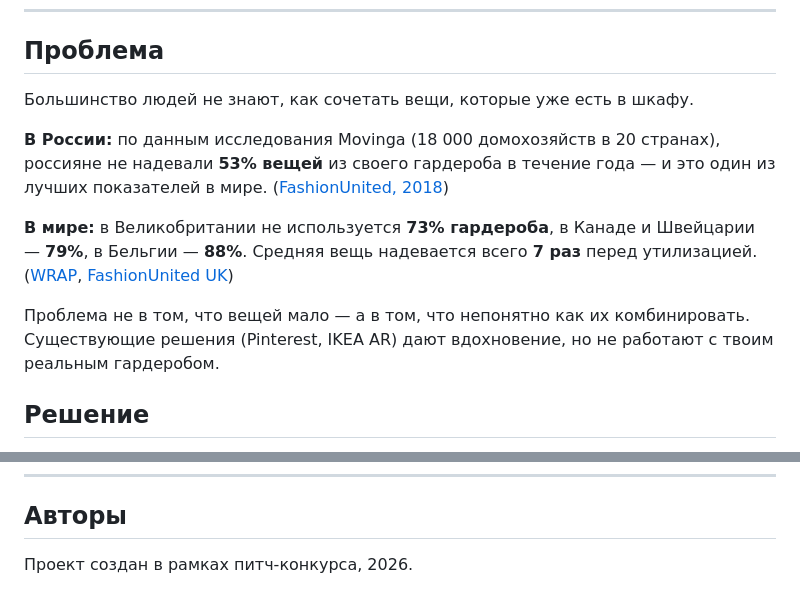
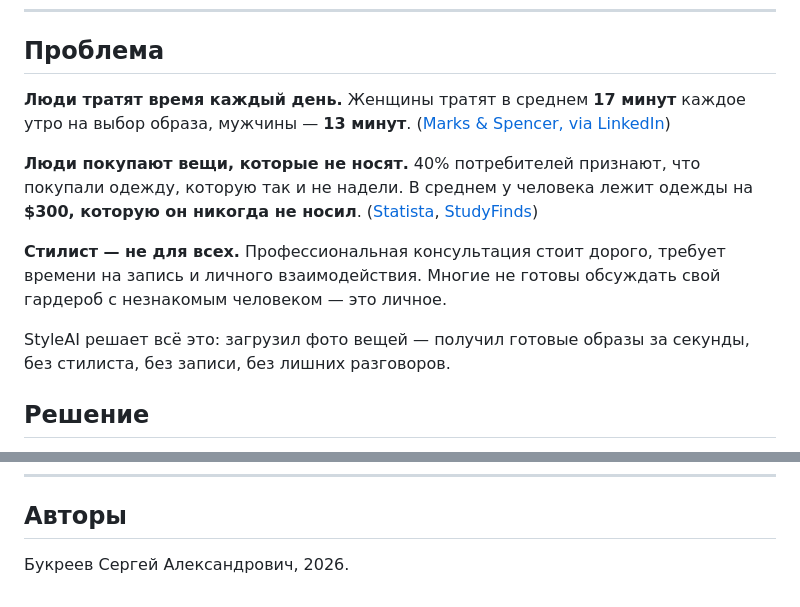
Before and after one commit to serioio321/Style_AI, a Markdown page: README.md, 2 parts joined by grey strips. Drawn GitHub-style.

Commit message:
Update README: актуальность с источниками, автор

```diff
--- a/README.md
+++ b/README.md
@@ -6,13 +6,13 @@
 
 ## Проблема
 
-Большинство людей не знают, как сочетать вещи, которые уже есть в шкафу.
+**Люди тратят время каждый день.** Женщины тратят в среднем **17 минут** каждое утро на выбор образа, мужчины — **13 минут**. ([Marks & Spencer, via LinkedIn](https://www.linkedin.com/pulse/17-minutes-choose-outfit-how-you-should-start-your-my-che-hashim))
 
-**В России:** по данным исследования Movinga (18 000 домохозяйств в 20 странах), россияне не надевали **53% вещей** из своего гардероба в течение года — и это один из лучших показателей в мире. ([FashionUnited, 2018](https://fashionunited.ru/novostee/moda/lyudi-ne-nosyat-polovinu-veschej-v-svoem-garderobe-issledovanie/2018082122914))
+**Люди покупают вещи, которые не носят.** 40% потребителей признают, что покупали одежду, которую так и не надели. В среднем у человека лежит одежды на **$300, которую он никогда не носил**. ([Statista](https://www.statista.com/chart/31299/consumers-buy-more-clothes-than-they-need/), [StudyFinds](https://studyfinds.org/people-spend-hundreds-of-dollars-on-clothes-they-will-never-wear-new-survey-finds/))
 
-**В мире:** в Великобритании не используется **73% гардероба**, в Канаде и Швейцарии — **79%**, в Бельгии — **88%**. Средняя вещь надевается всего **7 раз** перед утилизацией. ([WRAP](https://www.wrap.ngo/media-centre/press-releases/nations-wardrobes-hold-16-billion-items-unworn-clothes-people-open-new), [FashionUnited UK](https://fashionunited.uk/news/fashion/people-do-not-wear-at-least-50-percent-of-their-wardrobes-according-to-study/2018081638356))
+**Стилист — не для всех.** Профессиональная консультация стоит дорого, требует времени на запись и личного взаимодействия. Многие не готовы обсуждать свой гардероб с незнакомым человеком — это личное.
 
-Проблема не в том, что вещей мало — а в том, что непонятно как их комбинировать. Существующие решения (Pinterest, IKEA AR) дают вдохновение, но не работают с твоим реальным гардеробом.
+StyleAI решает всё это: загрузил фото вещей — получил готовые образы за секунды, без стилиста, без записи, без лишних разговоров.
 
 ## Решение
 
@@ -111,4 +111,4 @@ python3 -m uvicorn main:app --reload
 
 ## Авторы
 
-Проект создан в рамках питч-конкурса, 2026.
+Букреев Сергей Александрович, 2026.
```
